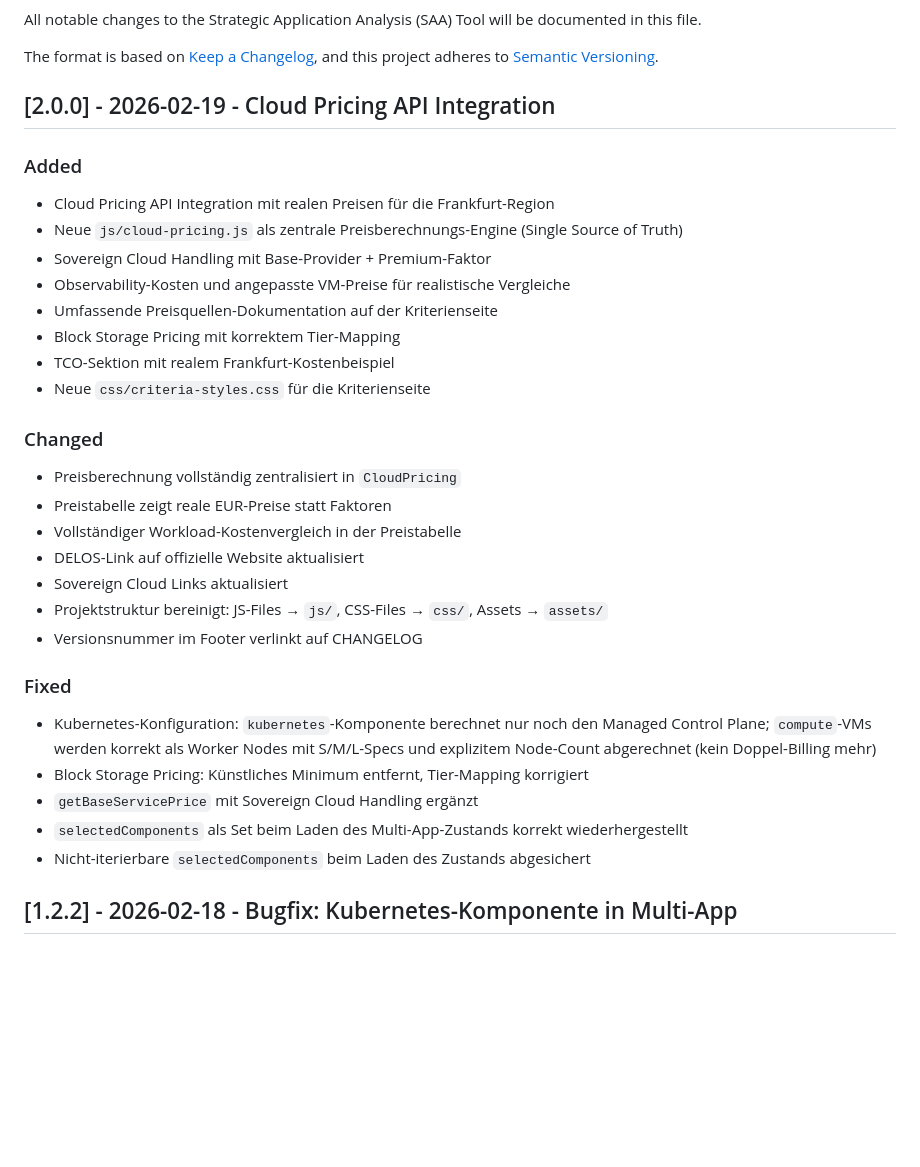
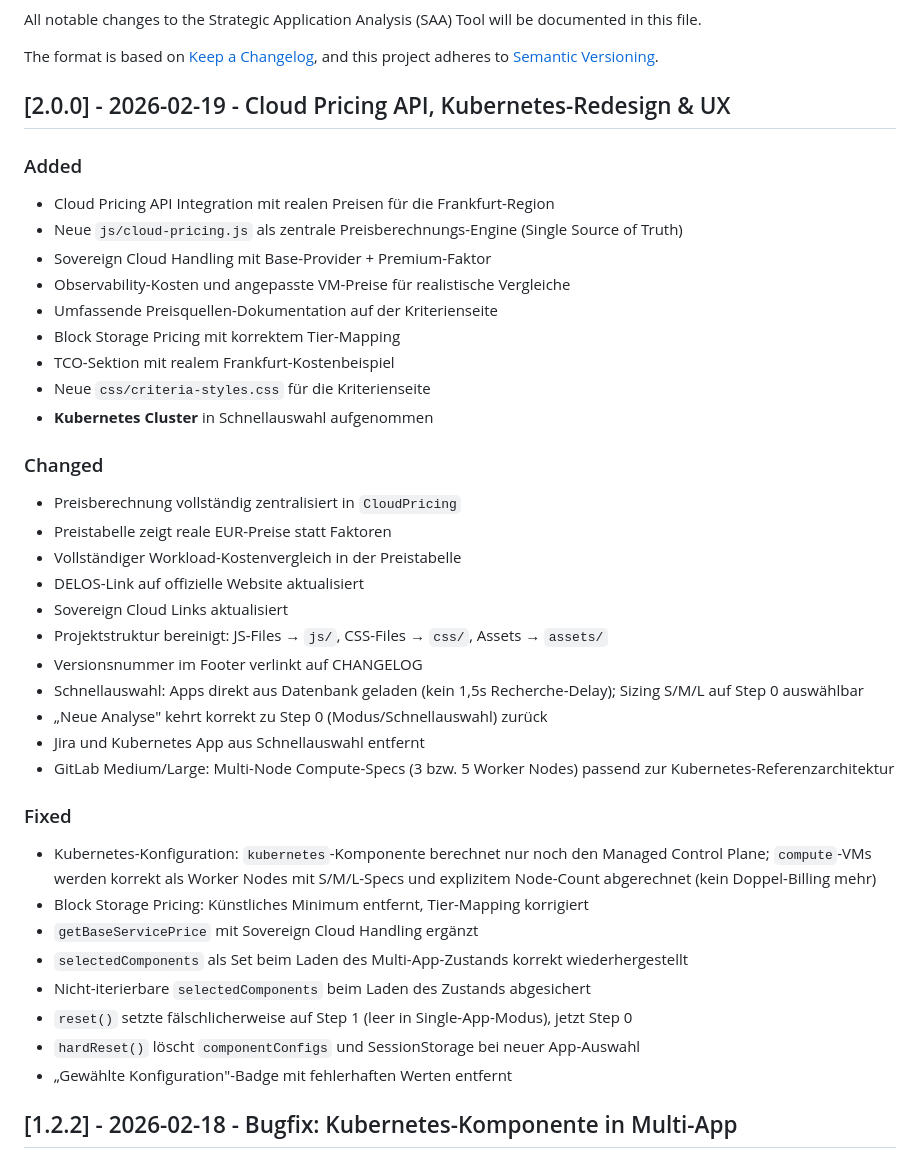
Before and after one commit to btc-ag/SAA, a Markdown page: CHANGELOG.md, the part around the change. GitHub-like rendering; blank space fills up the shorter version.

Commit message:
docs: update CHANGELOG for v2.0.0 with all fixes and UX improvements
Co-Authored-By: Claude Sonnet 4.6 <noreply@anthropic.com>

```diff
--- a/CHANGELOG.md
+++ b/CHANGELOG.md
@@ -5,7 +5,7 @@ All notable changes to the Strategic Application Analysis (SAA) Tool will be doc
 The format is based on [Keep a Changelog](https://keepachangelog.com/en/1.0.0/),
 and this project adheres to [Semantic Versioning](https://semver.org/spec/v2.0.0.html).
 
-## [2.0.0] - 2026-02-19 - Cloud Pricing API Integration
+## [2.0.0] - 2026-02-19 - Cloud Pricing API, Kubernetes-Redesign & UX
 
 ### Added
 - Cloud Pricing API Integration mit realen Preisen für die Frankfurt-Region
@@ -16,6 +16,7 @@ and this project adheres to [Semantic Versioning](https://semver.org/spec/v2.0.0
 - Block Storage Pricing mit korrektem Tier-Mapping
 - TCO-Sektion mit realem Frankfurt-Kostenbeispiel
 - Neue `css/criteria-styles.css` für die Kriterienseite
+- **Kubernetes Cluster** in Schnellauswahl aufgenommen
 
 ### Changed
 - Preisberechnung vollständig zentralisiert in `CloudPricing`
@@ -25,6 +26,10 @@ and this project adheres to [Semantic Versioning](https://semver.org/spec/v2.0.0
 - Sovereign Cloud Links aktualisiert
 - Projektstruktur bereinigt: JS-Files → `js/`, CSS-Files → `css/`, Assets → `assets/`
 - Versionsnummer im Footer verlinkt auf CHANGELOG
+- Schnellauswahl: Apps direkt aus Datenbank geladen (kein 1,5s Recherche-Delay); Sizing S/M/L auf Step 0 auswählbar
+- „Neue Analyse" kehrt korrekt zu Step 0 (Modus/Schnellauswahl) zurück
+- Jira und Kubernetes App aus Schnellauswahl entfernt
+- GitLab Medium/Large: Multi-Node Compute-Specs (3 bzw. 5 Worker Nodes) passend zur Kubernetes-Referenzarchitektur
 
 ### Fixed
 - Kubernetes-Konfiguration: `kubernetes`-Komponente berechnet nur noch den Managed Control Plane; `compute`-VMs werden korrekt als Worker Nodes mit S/M/L-Specs und explizitem Node-Count abgerechnet (kein Doppel-Billing mehr)
@@ -32,6 +37,9 @@ and this project adheres to [Semantic Versioning](https://semver.org/spec/v2.0.0
 - `getBaseServicePrice` mit Sovereign Cloud Handling ergänzt
 - `selectedComponents` als Set beim Laden des Multi-App-Zustands korrekt wiederhergestellt
 - Nicht-iterierbare `selectedComponents` beim Laden des Zustands abgesichert
+- `reset()` setzte fälschlicherweise auf Step 1 (leer in Single-App-Modus), jetzt Step 0
+- `hardReset()` löscht `componentConfigs` und SessionStorage bei neuer App-Auswahl
+- „Gewählte Konfiguration"-Badge mit fehlerhaften Werten entfernt
 
 ## [1.2.2] - 2026-02-18 - Bugfix: Kubernetes-Komponente in Multi-App
 
```
